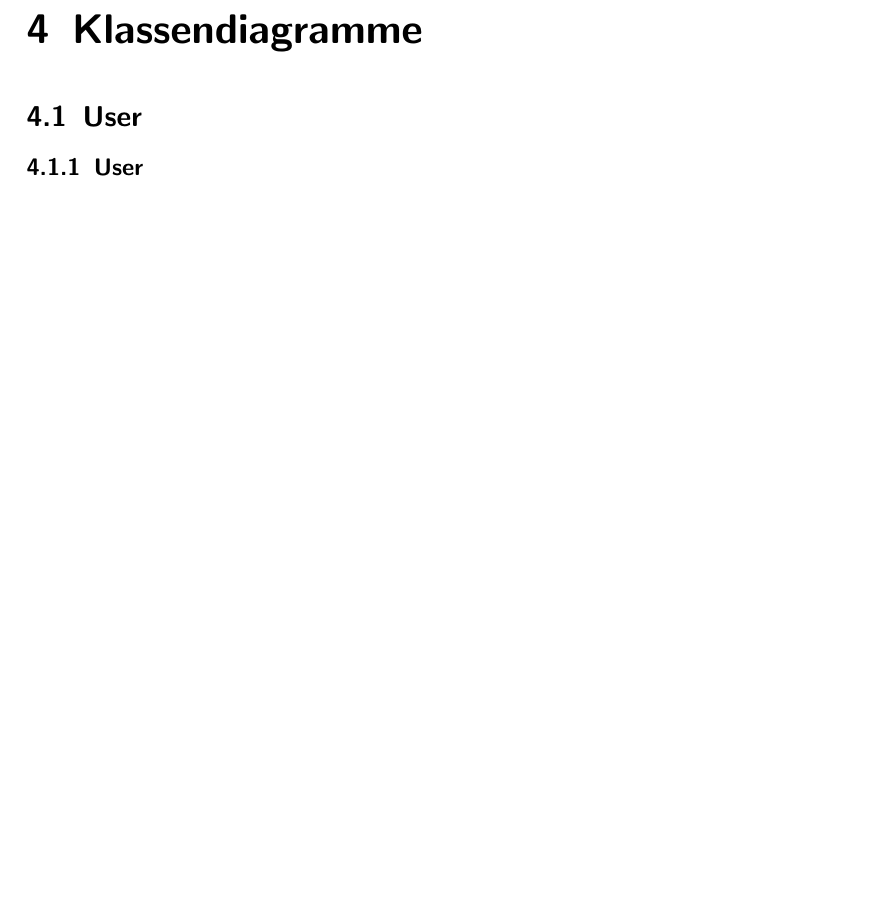
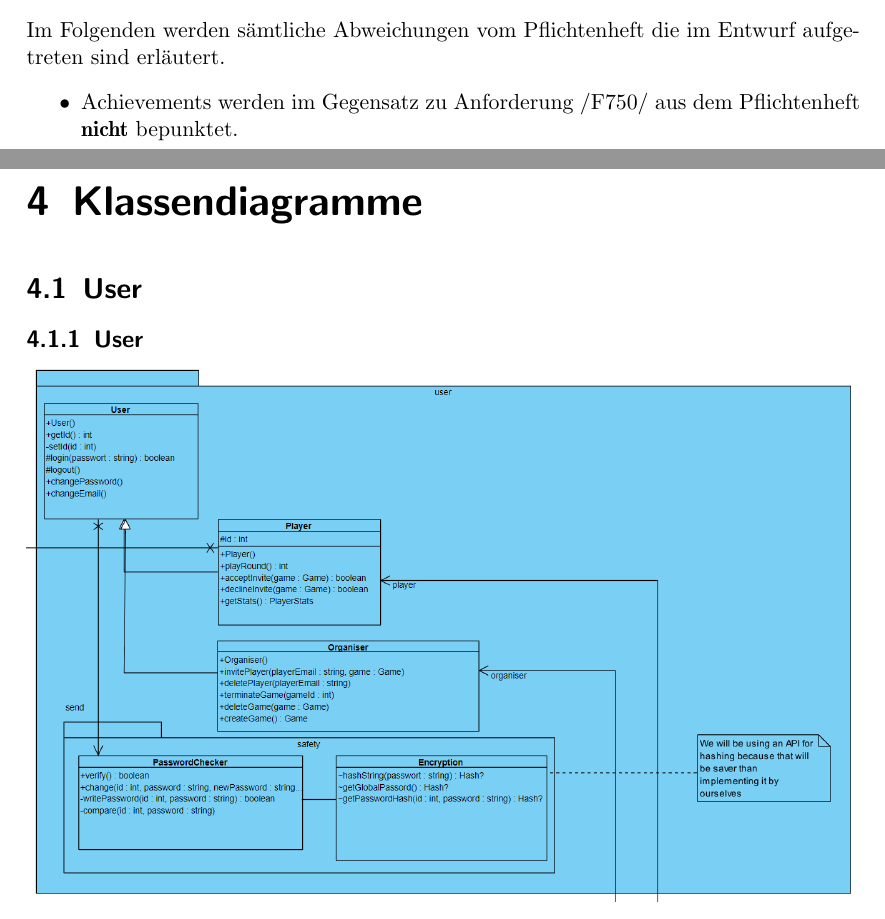
Before and after one commit to bendixsonnenberg/CS-Select-Allg, a LaTeX document (entwurf/entwurf.tex): part of page 7 of 56 before the commit and two parts of pages 6 and 7 of 56 after it, the two joined at a grey line, cut at the place of the change, the shorter picture padded with empty space. Compiled offline with pdfLaTeX.

Commit message:
Add chapter for pflichtenheft changes

```diff
--- a/entwurf/entwurf.tex
+++ b/entwurf/entwurf.tex
@@ -35,6 +35,10 @@
     In diesem Teil des Produkts finden sich Model und Controller gebündelt.
 
 	\chapter{Änderungen zum Pflichtenheft}
+	Im Folgenden werden sämtliche Abweichungen vom Pflichtenheft die im Entwurf aufgetreten sind erläutert.
+	\begin{itemize}
+		\item Achievements werden im Gegensatz zu Anforderung /F750/ aus dem Pflichtenheft \textbf{nicht} bepunktet.
+	\end{itemize}
 
 	\chapter{Klassendiagramme}
 
```
